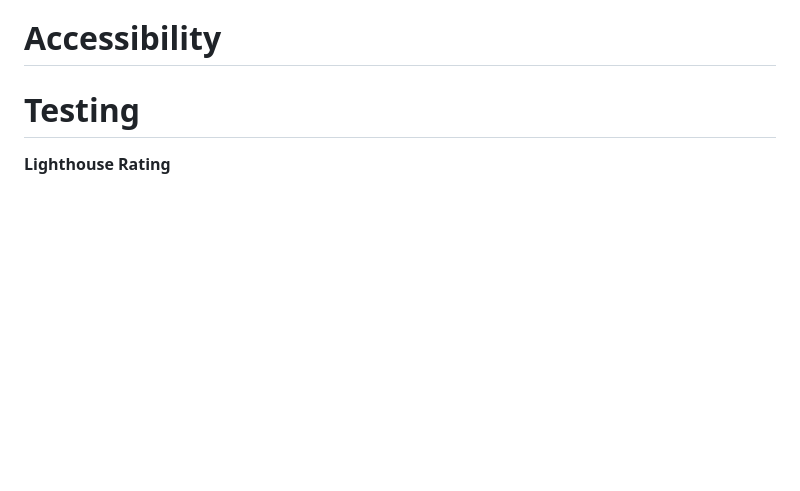
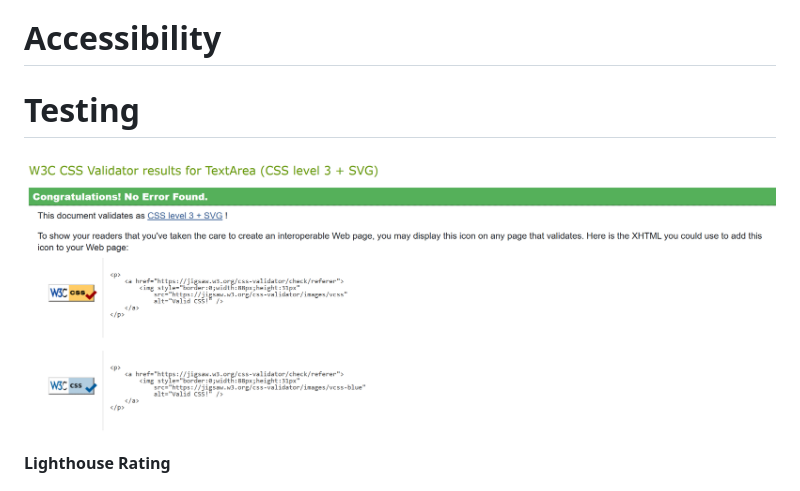
Before and after one commit to CutbackTG/infernal-festival, a Markdown page: README.md, the part around the change. GitHub-like rendering; pictures changed too: image-13.png (added); blank space fills up the shorter version.

```diff
--- a/README.md
+++ b/README.md
@@ -94,6 +94,8 @@ Develop dedicated pages for:
 # Accessibility
 
 # Testing
+
+![W3C CSS Validator Results](image-13.png)
 
 **Lighthouse Rating**
 
```
Also changed, not shown: 1 other file.
